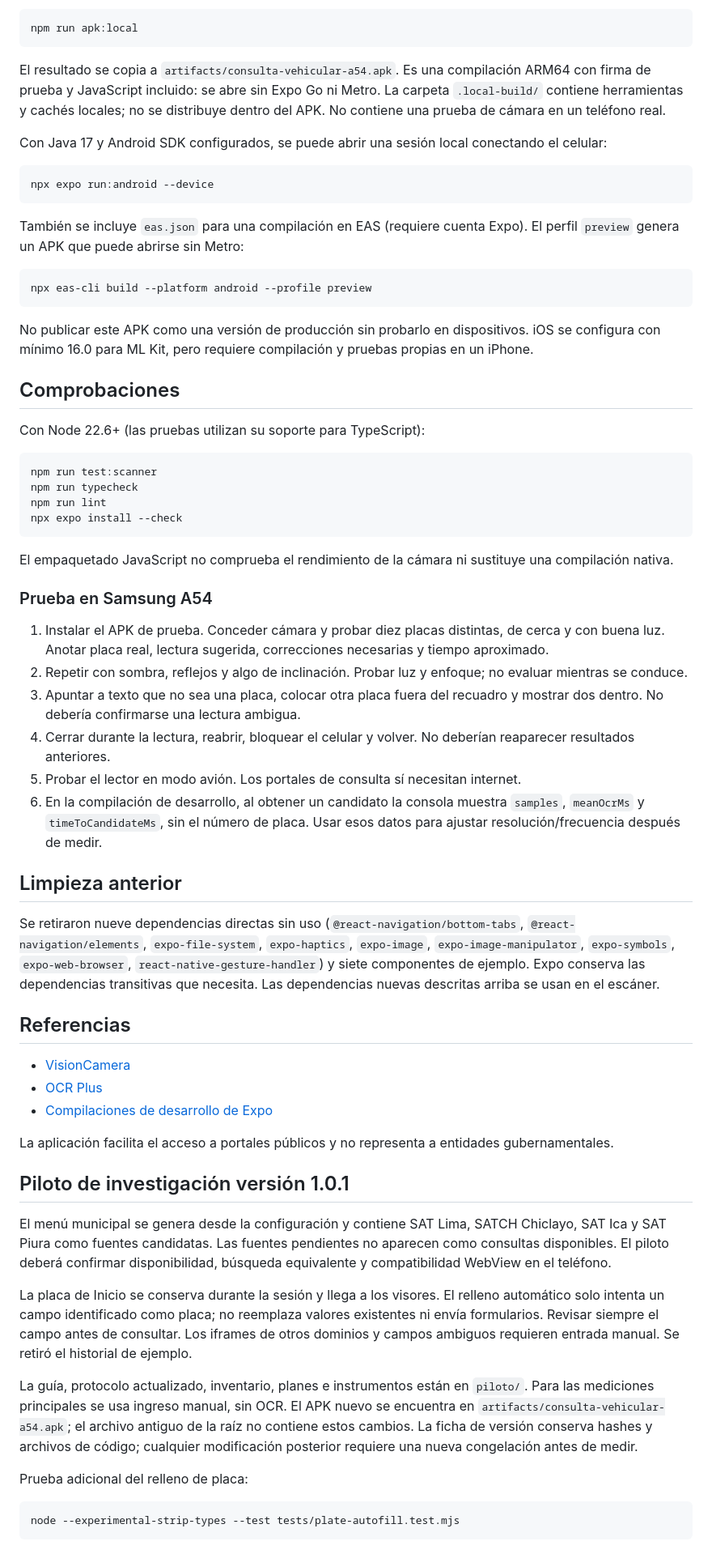
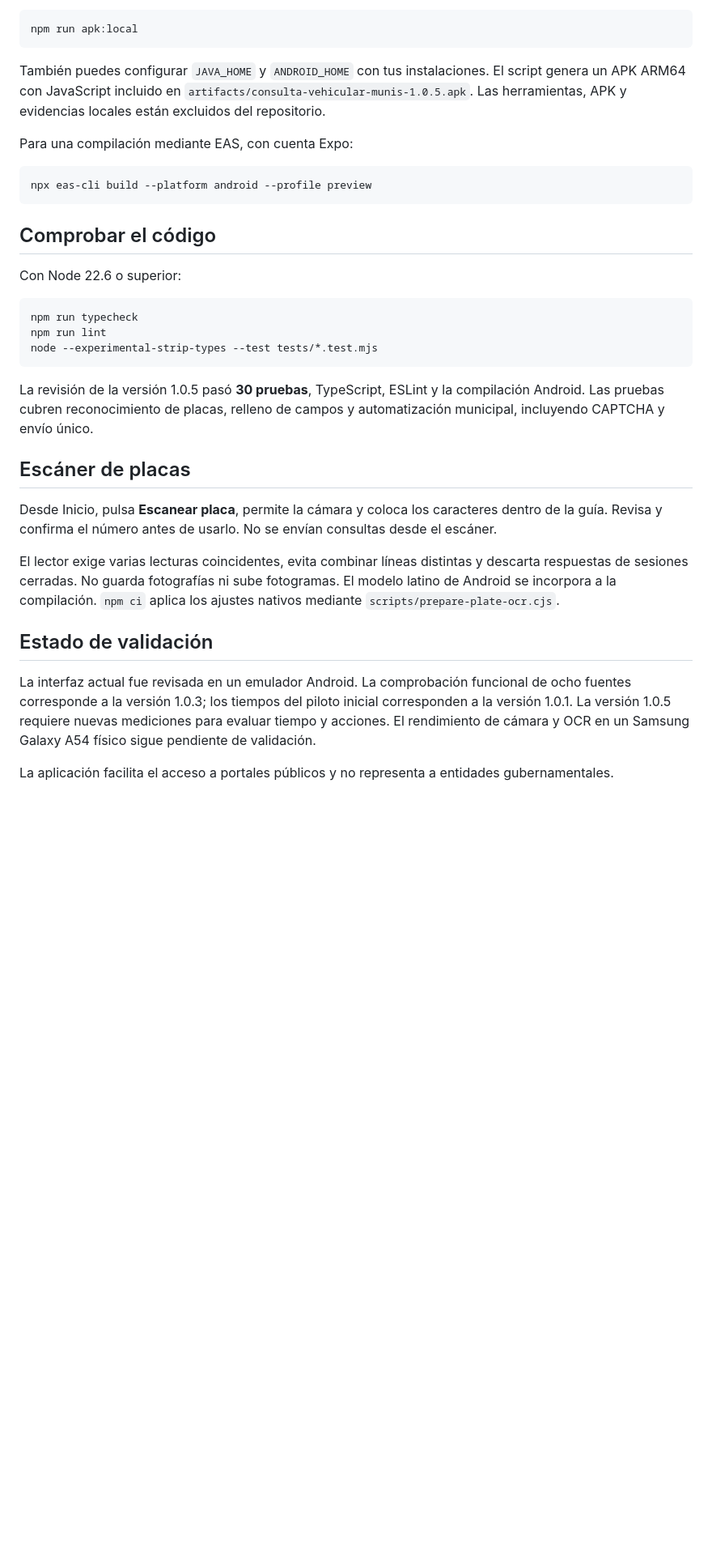
Before and after one commit to HEYLER1/consulta_vehivular, a Markdown page: README.md, the part around the change printed below. Shown: that part at 81% size. Drawn GitHub-style; blank space fills up the shorter version.

````diff
--- a/README.md
+++ b/README.md
@@ -42,66 +65,34 @@ En este equipo las herramientas se guardan en `.local-build/`, excluidas de Git.
 npm run apk:local
 ```
 
-El resultado se copia a `artifacts/consulta-vehicular-a54.apk`. Es una compilación ARM64 con firma de prueba y JavaScript incluido: se abre sin Expo Go ni Metro. La carpeta `.local-build/` contiene herramientas y cachés locales; no se distribuye dentro del APK. No contiene una prueba de cámara en un teléfono real.
+También puedes configurar `JAVA_HOME` y `ANDROID_HOME` con tus instalaciones. El script genera un APK ARM64 con JavaScript incluido en `artifacts/consulta-vehicular-munis-1.0.5.apk`. Las herramientas, APK y evidencias locales están excluidos del repositorio.
 
-Con Java 17 y Android SDK configurados, se puede abrir una sesión local conectando el celular:
-
-```bash
-npx expo run:android --device
-```
-
-También se incluye `eas.json` para una compilación en EAS (requiere cuenta Expo). El perfil `preview` genera un APK que puede abrirse sin Metro:
+Para una compilación mediante EAS, con cuenta Expo:
 
 ```bash
 npx eas-cli build --platform android --profile preview
 ```
 
-No publicar este APK como una versión de producción sin probarlo en dispositivos. iOS se configura con mínimo 16.0 para ML Kit, pero requiere compilación y pruebas propias en un iPhone.
+## Comprobar el código
 
-## Comprobaciones
-
-Con Node 22.6+ (las pruebas utilizan su soporte para TypeScript):
+Con Node 22.6 o superior:
 
 ```bash
-npm run test:scanner
 npm run typecheck
 npm run lint
-npx expo install --check
+node --experimental-strip-types --test tests/*.test.mjs
 ```
 
-El empaquetado JavaScript no comprueba el rendimiento de la cámara ni sustituye una compilación nativa.
+La revisión de la versión 1.0.5 pasó **30 pruebas**, TypeScript, ESLint y la compilación Android. Las pruebas cubren reconocimiento de placas, relleno de campos y automatización municipal, incluyendo CAPTCHA y envío único.
 
-### Prueba en Samsung A54
+## Escáner de placas
 
-1. Instalar el APK de prueba. Conceder cámara y probar diez placas distintas, de cerca y con buena luz. Anotar placa real, lectura sugerida, correcciones necesarias y tiempo aproximado.
-2. Repetir con sombra, reflejos y algo de inclinación. Probar luz y enfoque; no evaluar mientras se conduce.
-3. Apuntar a texto que no sea una placa, colocar otra placa fuera del recuadro y mostrar dos dentro. No debería confirmarse una lectura ambigua.
-4. Cerrar durante la lectura, reabrir, bloquear el celular y volver. No deberían reaparecer resultados anteriores.
-5. Probar el lector en modo avión. Los portales de consulta sí necesitan internet.
-6. En la compilación de desarrollo, al obtener un candidato la consola muestra `samples`, `meanOcrMs` y `timeToCandidateMs`, sin el número de placa. Usar esos datos para ajustar resolución/frecuencia después de medir.
+Desde Inicio, pulsa **Escanear placa**, permite la cámara y coloca los caracteres dentro de la guía. Revisa y confirma el número antes de usarlo. No se envían consultas desde el escáner.
 
-## Limpieza anterior
+El lector exige varias lecturas coincidentes, evita combinar líneas distintas y descarta respuestas de sesiones cerradas. No guarda fotografías ni sube fotogramas. El modelo latino de Android se incorpora a la compilación. `npm ci` aplica los ajustes nativos mediante `scripts/prepare-plate-ocr.cjs`.
 
-Se retiraron nueve dependencias directas sin uso (`@react-navigation/bottom-tabs`, `@react-navigation/elements`, `expo-file-system`, `expo-haptics`, `expo-image`, `expo-image-manipulator`, `expo-symbols`, `expo-web-browser`, `react-native-gesture-handler`) y siete componentes de ejemplo. Expo conserva las dependencias transitivas que necesita. Las dependencias nuevas descritas arriba se usan en el escáner.
+## Estado de validación
 
-## Referencias
-
-- [VisionCamera](https://github.com/mrousavy/react-native-vision-camera)
-- [OCR Plus](https://github.com/jamenamcinteer/react-native-vision-camera-ocr-plus)
-- [Compilaciones de desarrollo de Expo](https://docs.expo.dev/develop/development-builds/introduction/)
+La interfaz actual fue revisada en un emulador Android. La comprobación funcional de ocho fuentes corresponde a la versión 1.0.3; los tiempos del piloto inicial corresponden a la versión 1.0.1. La versión 1.0.5 requiere nuevas mediciones para evaluar tiempo y acciones. El rendimiento de cámara y OCR en un Samsung Galaxy A54 físico sigue pendiente de validación.
 
 La aplicación facilita el acceso a portales públicos y no representa a entidades gubernamentales.
-
-## Piloto de investigación versión 1.0.1
-
-El menú municipal se genera desde la configuración y contiene SAT Lima, SATCH Chiclayo, SAT Ica y SAT Piura como fuentes candidatas. Las fuentes pendientes no aparecen como consultas disponibles. El piloto deberá confirmar disponibilidad, búsqueda equivalente y compatibilidad WebView en el teléfono.
-
-La placa de Inicio se conserva durante la sesión y llega a los visores. El relleno automático solo intenta un campo identificado como placa; no reemplaza valores existentes ni envía formularios. Revisar siempre el campo antes de consultar. Los iframes de otros dominios y campos ambiguos requieren entrada manual. Se retiró el historial de ejemplo.
-
-La guía, protocolo actualizado, inventario, planes e instrumentos están en `piloto/`. Para las mediciones principales se usa ingreso manual, sin OCR. El APK nuevo se encuentra en `artifacts/consulta-vehicular-a54.apk`; el archivo antiguo de la raíz no contiene estos cambios. La ficha de versión conserva hashes y archivos de código; cualquier modificación posterior requiere una nueva congelación antes de medir.
-
-Prueba adicional del relleno de placa:
-
-```bash
-node --experimental-strip-types --test tests/plate-autofill.test.mjs
-```
````
Also changed, not shown: other parts of README.md (+50 -27 lines), docs/images/inicio.png (added), docs/images/municipales.png (added), docs/images/resultados.png (added).
